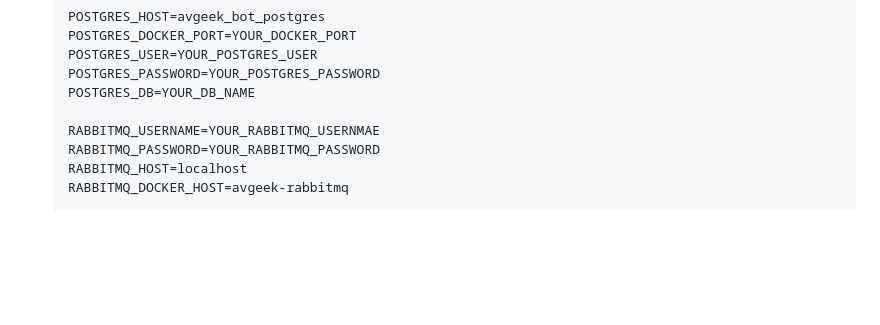
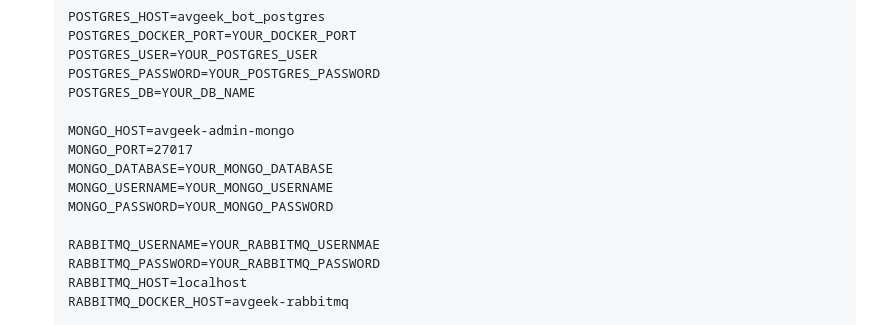
Before and after one commit to ViLsonCake/avgeek-telegram-bot, a Markdown page: README.md, the part around the change. Rendered like a GitHub page; blank space fills up the shorter version.

```diff
--- a/README.md
+++ b/README.md
@@ -62,6 +62,12 @@ Project **deployed**, and you can try it out [here](https://t.me/Avgeek_ViLsonCa
     POSTGRES_PASSWORD=YOUR_POSTGRES_PASSWORD
     POSTGRES_DB=YOUR_DB_NAME
 
+    MONGO_HOST=avgeek-admin-mongo
+    MONGO_PORT=27017
+    MONGO_DATABASE=YOUR_MONGO_DATABASE
+    MONGO_USERNAME=YOUR_MONGO_USERNAME
+    MONGO_PASSWORD=YOUR_MONGO_PASSWORD
+
     RABBITMQ_USERNAME=YOUR_RABBITMQ_USERNMAE
     RABBITMQ_PASSWORD=YOUR_RABBITMQ_PASSWORD
     RABBITMQ_HOST=localhost
```
